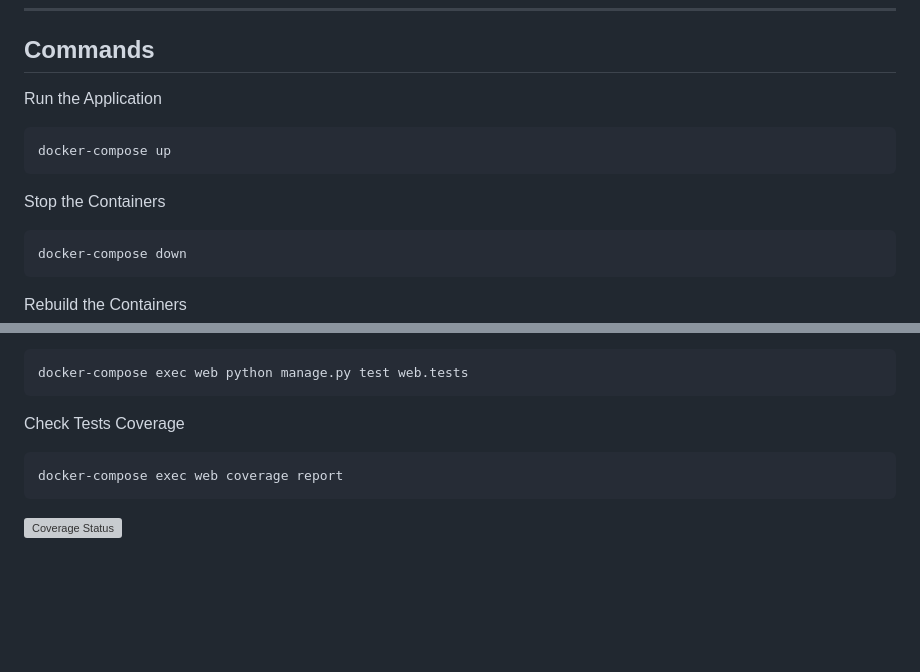
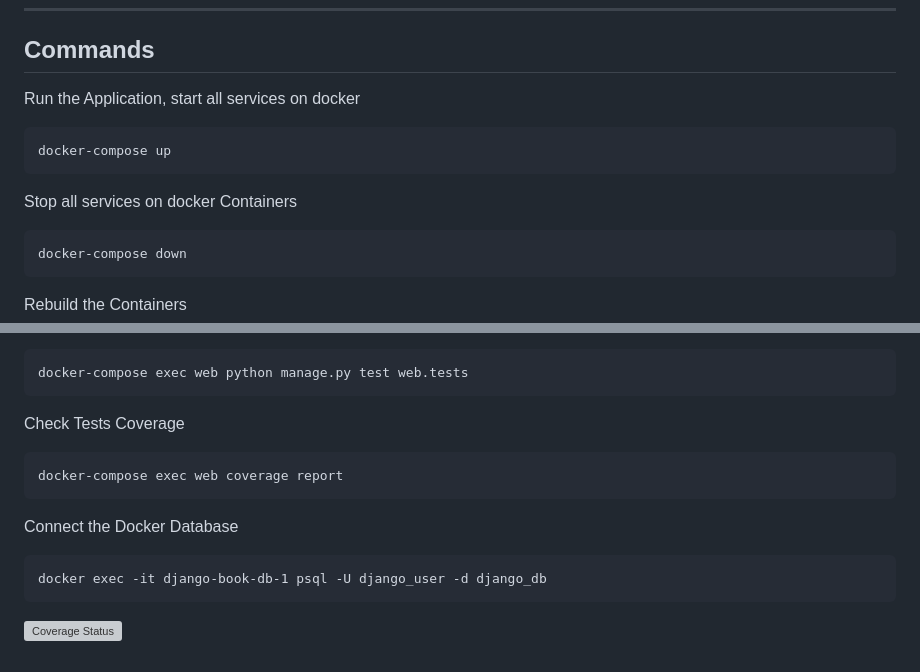
Before and after one commit to ramseyjiang/python-django, a Markdown page: README.md, 2 parts joined by grey strips. GitHub-like rendering; blank space fills up the shorter version; grey boxes are pictures that could not be loaded.

````diff
--- a/README.md
+++ b/README.md
@@ -135,12 +135,12 @@ DATABASES = {
 
 
 ## **Commands**
-Run the Application
+Run the Application, start all services on docker
 ```
 docker-compose up
 ```
 
-Stop the Containers
+Stop all services on docker Containers
 ```
 docker-compose down
 ```
@@ -166,4 +166,9 @@ Check Tests Coverage
 docker-compose exec web coverage report
 ```
 
+Connect the Docker Database
+```
+docker exec -it django-book-db-1 psql -U django_user -d django_db
+```
+
 [![Coverage Status](https://coveralls.io/repos/github/ramseyjiang/python-django/badge.svg?branch=master)](https://coveralls.io/github/ramseyjiang/python-django?branch=master)
````
